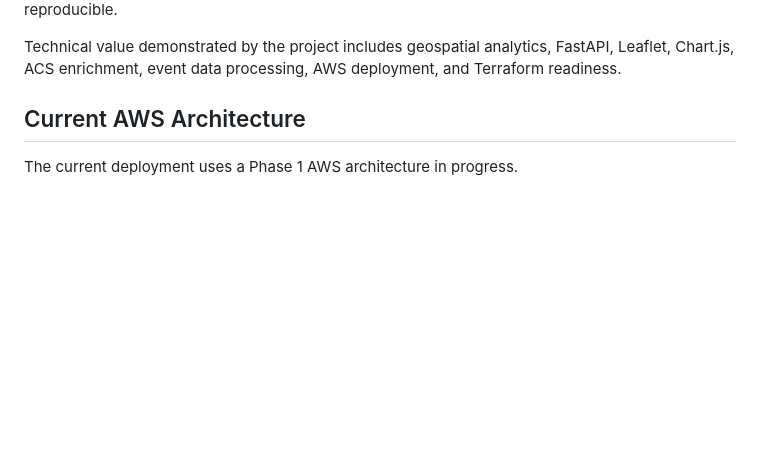
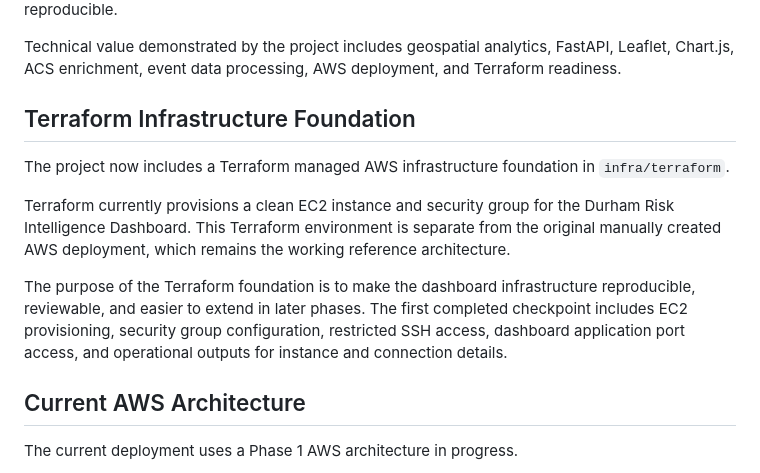
Before and after one commit to bifediora/durham-aws-risk-dashboard, a Markdown page: README.md, the part around the change. GitHub-like rendering; blank space fills up the shorter version.

Commit message:
Document Terraform infrastructure foundation

```diff
--- a/README.md
+++ b/README.md
@@ -97,6 +97,14 @@ Phase 6: Infrastructure as Code with Terraform
 Phase 6 will focus on repeatable AWS infrastructure for hosting the dashboard. Planned Terraform work includes provider configuration, EC2 infrastructure, security groups, SSH/key access references, project tagging, public IP and app URL outputs, and later monitoring resources such as CloudWatch alarms and SNS notifications. The first Terraform version should remain simple and reproducible.
 
 Technical value demonstrated by the project includes geospatial analytics, FastAPI, Leaflet, Chart.js, ACS enrichment, event data processing, AWS deployment, and Terraform readiness.
+
+## Terraform Infrastructure Foundation
+
+The project now includes a Terraform managed AWS infrastructure foundation in `infra/terraform`.
+
+Terraform currently provisions a clean EC2 instance and security group for the Durham Risk Intelligence Dashboard. This Terraform environment is separate from the original manually created AWS deployment, which remains the working reference architecture.
+
+The purpose of the Terraform foundation is to make the dashboard infrastructure reproducible, reviewable, and easier to extend in later phases. The first completed checkpoint includes EC2 provisioning, security group configuration, restricted SSH access, dashboard application port access, and operational outputs for instance and connection details.
 
 ## Current AWS Architecture
 
```
Also changed, not shown: docs/process_log.md (+78 -0 lines), infra/terraform/README.md (+25 -15 lines).
